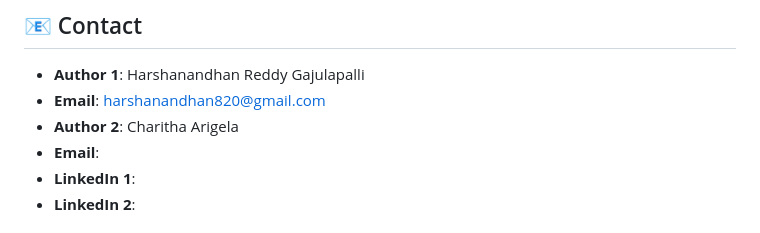
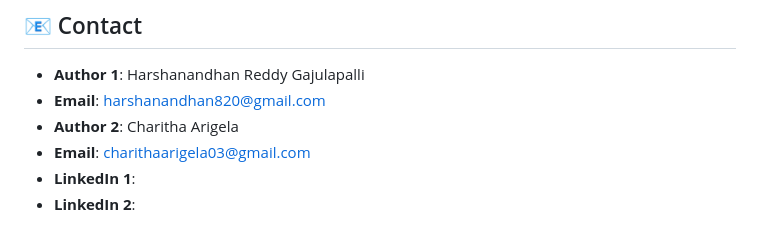
Before and after one commit to Harshanandhan/Siem-dashboard, a Markdown page: README.md, the part around the change. Drawn GitHub-style.

Commit message:
Add email for Author 2 in README

```diff
--- a/README.md
+++ b/README.md
@@ -291,7 +291,7 @@ This project is licensed under the MIT License - see the [LICENSE](LICENSE) file
 - **Author 1**: Harshanandhan Reddy Gajulapalli
 - **Email**: harshanandhan820@gmail.com
 - **Author 2**: Charitha Arigela
-- **Email**:
+- **Email**: charithaarigela03@gmail.com
 - **LinkedIn 1**:
 - **LinkedIn 2**:
 
```
